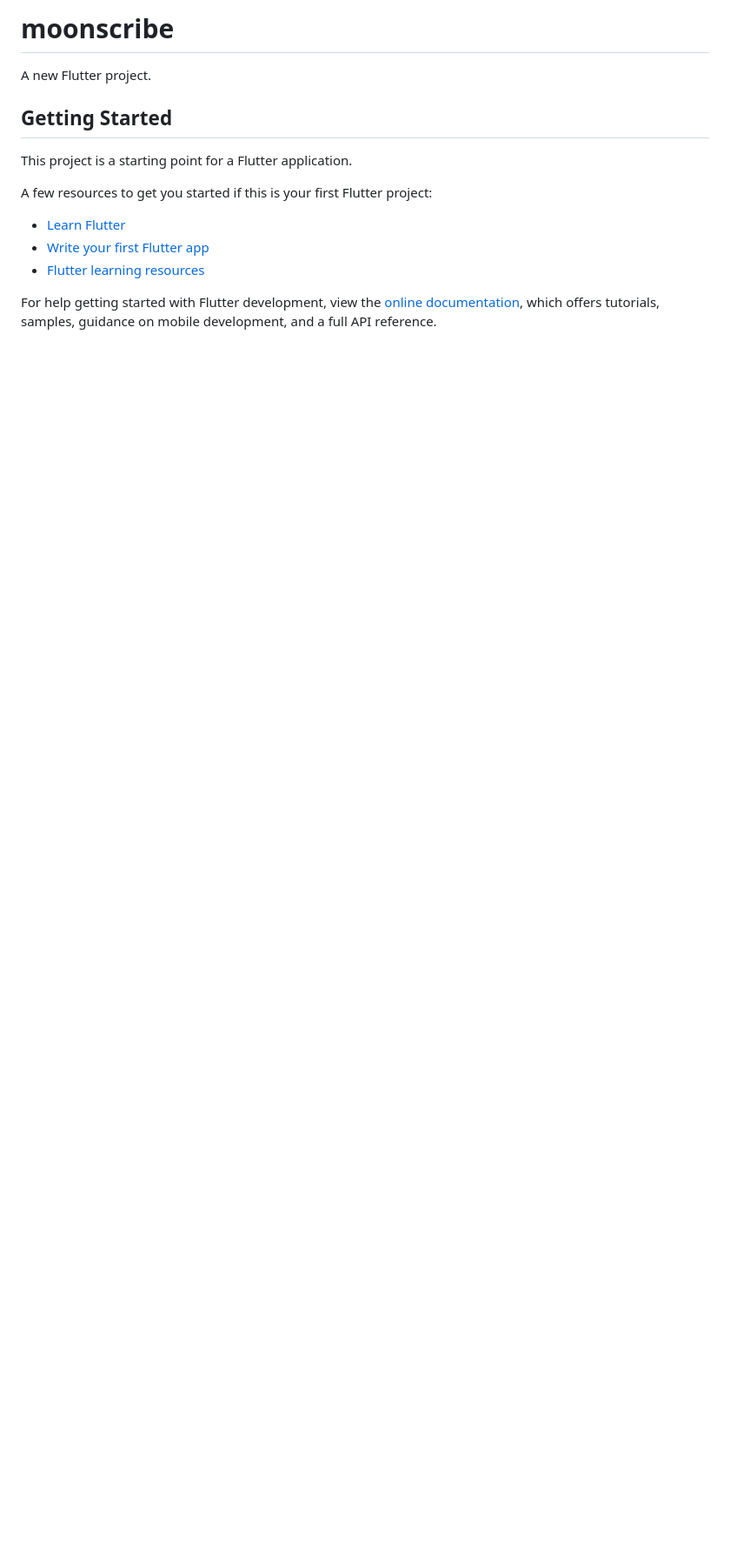
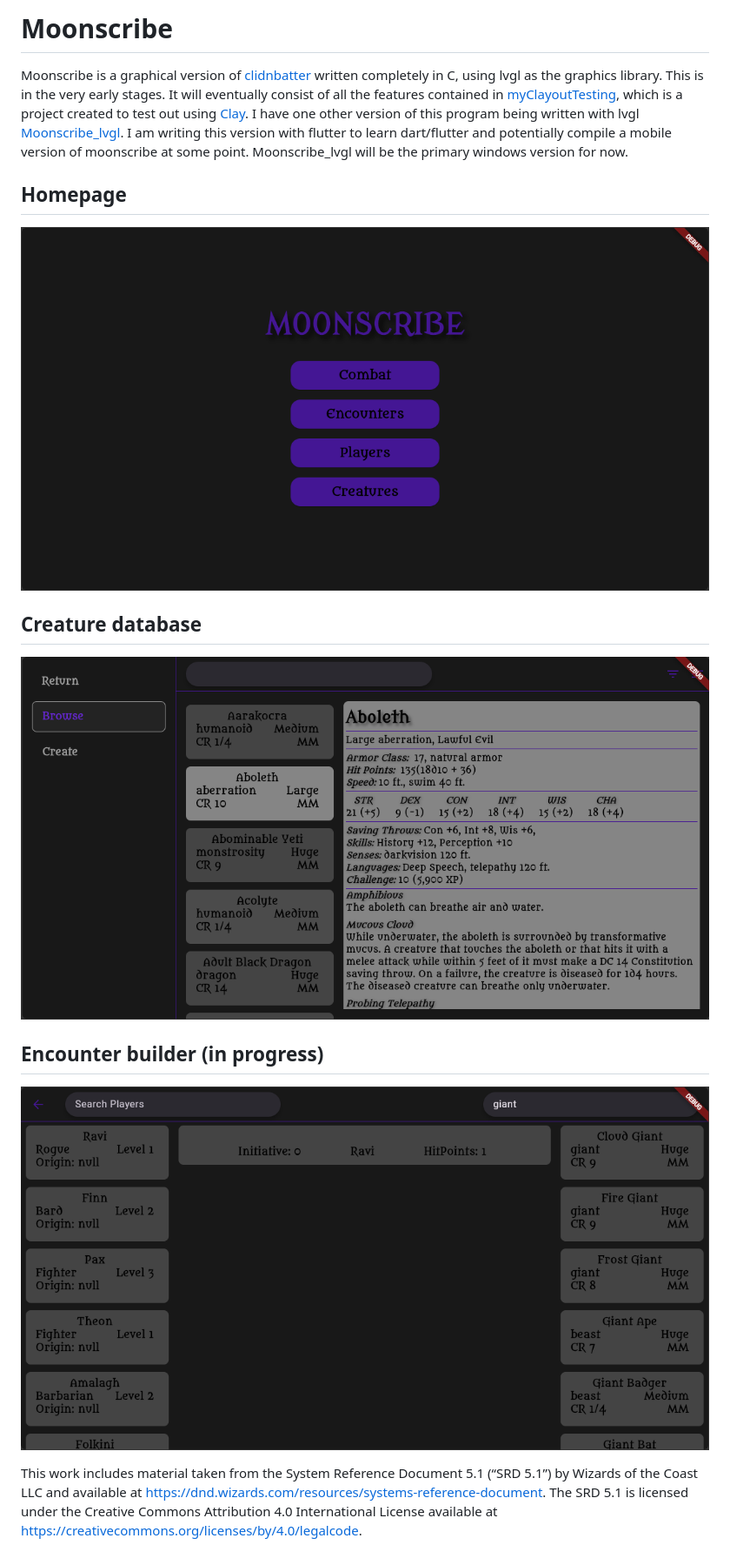
Before and after one commit to rihi52/moonscribe, a Markdown page: README.md, the part around the change. Shown: that part at 87% size. Rendered like a GitHub page; pictures changed too: assets/creaturelookup.png (added), assets/encounterbuilder.png (added), assets/homepage.png (added); blank space fills up the shorter version.

```diff
--- a/README.md
+++ b/README.md
@@ -1,17 +1,17 @@
-# moonscribe
+# Moonscribe
 
-A new Flutter project.
+Moonscribe is a graphical version of [clidnbatter](https://github.com/rihi52/clidnbatter) written completely in C, using lvgl as the graphics library. This is in the very early stages. It will eventually consist of all the features contained in [myClayoutTesting](https://github.com/rihi52/myClayoutTesting), which is a project created to test out using [Clay](https://github.com/nicbarker/clay).
+I have one other version of this program being written with lvgl [Moonscribe_lvgl](https://github.com/rihi52/moonscribe_lvgl).
+I am writing this version with flutter to learn dart/flutter and potentially compile a mobile version of moonscribe at some point. Moonscribe_lvgl will be the primary windows version for now.
 
-## Getting Started
+## Homepage
+![image](https://github.com/rihi52/moonscribe/blob/master/assets/homepage.png)
 
-This project is a starting point for a Flutter application.
+## Creature database
+![image](https://github.com/rihi52/moonscribe/blob/master/assets/creaturelookup.png)
 
-A few resources to get you started if this is your first Flutter project:
+## Encounter builder (in progress)
+![image](https://github.com/rihi52/moonscribe/blob/master/assets/encounterbuilder.png)
 
-- [Learn Flutter](https://docs.flutter.dev/get-started/learn-flutter)
-- [Write your first Flutter app](https://docs.flutter.dev/get-started/codelab)
-- [Flutter learning resources](https://docs.flutter.dev/reference/learning-resources)
 
-For help getting started with Flutter development, view the
-[online documentation](https://docs.flutter.dev/), which offers tutorials,
-samples, guidance on mobile development, and a full API reference.
+This work includes material taken from the System Reference Document 5.1 (“SRD 5.1”) by Wizards of the Coast LLC and available at https://dnd.wizards.com/resources/systems-reference-document. The SRD 5.1 is licensed under the Creative Commons Attribution 4.0 International License available at https://creativecommons.org/licenses/by/4.0/legalcode.
```
Also changed, not shown: 1 other file.
